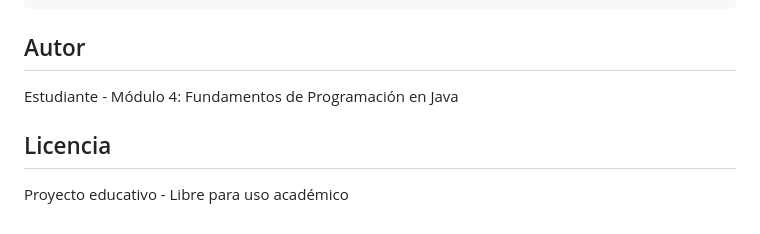
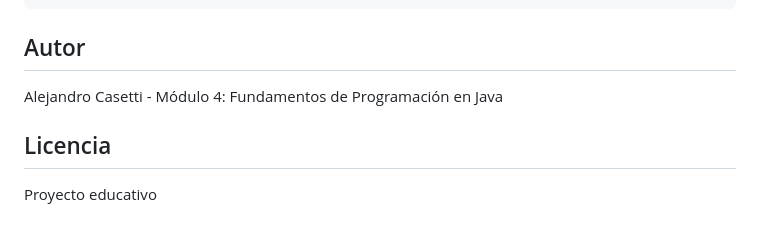
Before and after one commit to Tulkas1131/SmartTask, a Markdown page: README.md, the part around the change. Drawn GitHub-style.

Commit message:
SmartTask - Proyecto completo Módulo 4 Mejora README

```diff
--- a/README.md
+++ b/README.md
@@ -190,8 +190,8 @@ Coverage: 80%+
 
 ## Autor
 
-Estudiante - Módulo 4: Fundamentos de Programación en Java
+Alejandro Casetti - Módulo 4: Fundamentos de Programación en Java
 
 ## Licencia
 
-Proyecto educativo - Libre para uso académico
+Proyecto educativo
```
